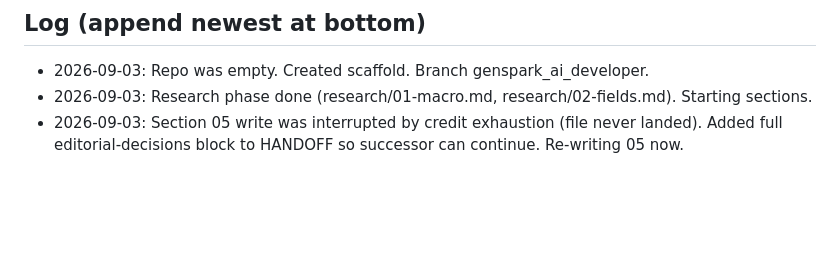
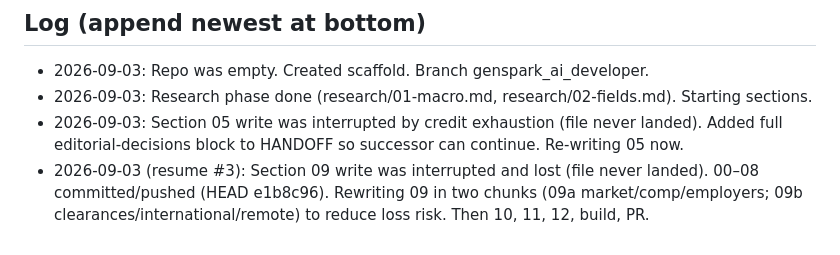
Before and after one commit to gorg667/career-guide, a Markdown page: HANDOFF.md, the part around the change. GitHub-like rendering; blank space fills up the shorter version.

Commit message:
docs: HANDOFF log resume #3, section 09 lost, re-chunking

```diff
--- a/HANDOFF.md
+++ b/HANDOFF.md
@@ -83,3 +83,4 @@ CE = scarcer degree, unlocks semis/robotics/embedded/defense/energy, and every C
 - 2026-09-03: Repo was empty. Created scaffold. Branch genspark_ai_developer.
 - 2026-09-03: Research phase done (research/01-macro.md, research/02-fields.md). Starting sections.
 - 2026-09-03: Section 05 write was interrupted by credit exhaustion (file never landed). Added full editorial-decisions block to HANDOFF so successor can continue. Re-writing 05 now.
+- 2026-09-03 (resume #3): Section 09 write was interrupted and lost (file never landed). 00–08 committed/pushed (HEAD e1b8c96). Rewriting 09 in two chunks (09a market/comp/employers; 09b clearances/international/remote) to reduce loss risk. Then 10, 11, 12, build, PR.
```
